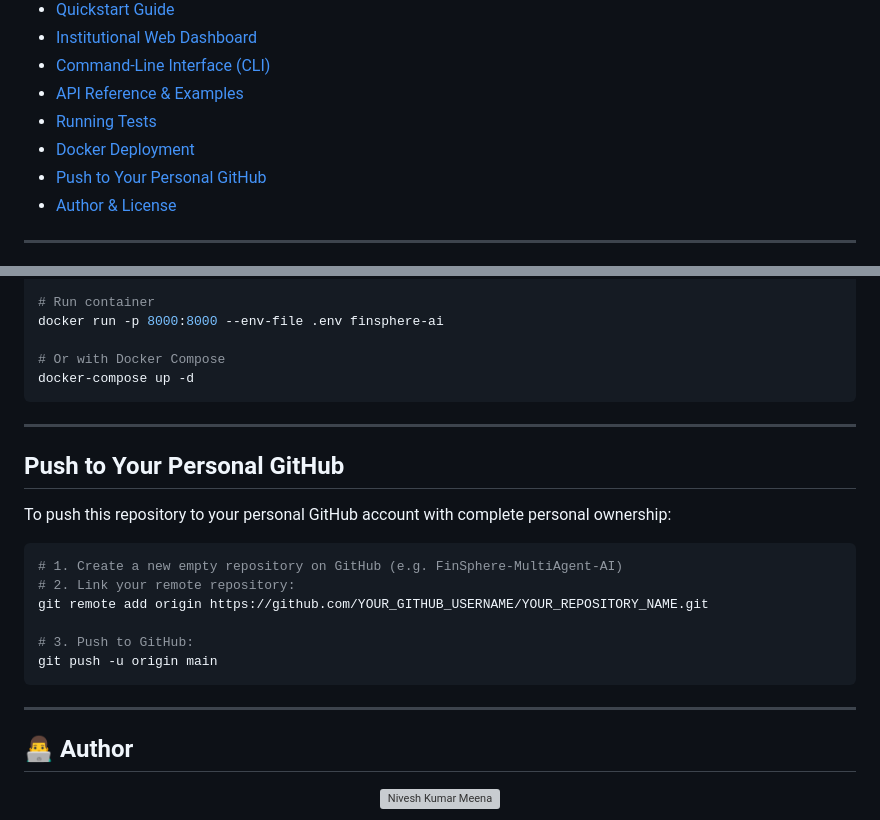
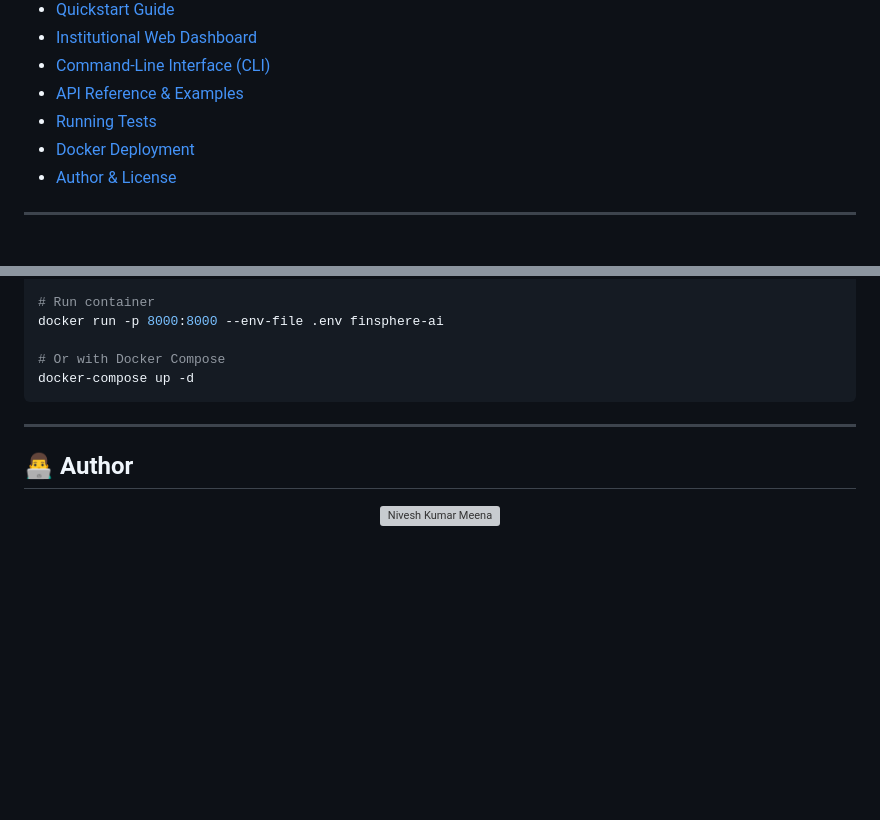
Before and after one commit to iitking/FinSphere-AI-Autonomous-FinTech-Multi-Agent-Platform, a Markdown page: README.md, 2 parts joined by grey strips. Drawn GitHub-style; blank space fills up the shorter version; grey boxes are pictures that could not be loaded.

Commit message:
Update README with architecture diagram and cleanup
Added architecture diagram and removed GitHub push instructions.

````diff
--- a/README.md
+++ b/README.md
@@ -24,7 +24,6 @@
 - [API Reference & Examples](#api-reference--examples)
 - [Running Tests](#running-tests)
 - [Docker Deployment](#docker-deployment)
-- [Push to Your Personal GitHub](#push-to-your-personal-github)
 - [Author & License](#author--license)
 
 ---
@@ -297,21 +315,6 @@ docker-compose up -d
 
 ---
 
-## Push to Your Personal GitHub
-
-To push this repository to your personal GitHub account with complete personal ownership:
-
-```bash
-# 1. Create a new empty repository on GitHub (e.g. FinSphere-MultiAgent-AI)
-# 2. Link your remote repository:
-git remote add origin https://github.com/YOUR_GITHUB_USERNAME/YOUR_REPOSITORY_NAME.git
-
-# 3. Push to GitHub:
-git push -u origin main
-```
-
----
-
 ## 👨‍💻 Author
 
 <div align="center">
````
Also changed, not shown: other parts of README.md (+59 -40 lines).
